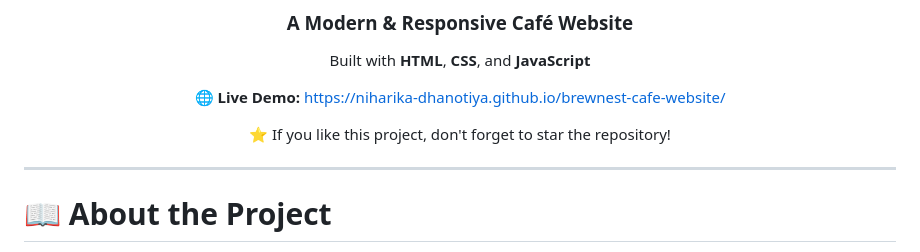
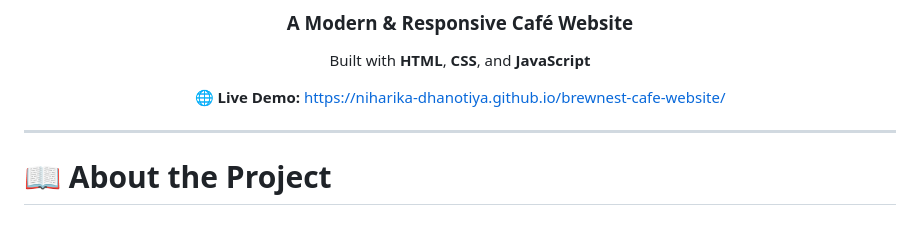
Before and after one commit to niharika-dhanotiya/Brewnest_, a Markdown page: README.md, the part around the change. GitHub-like rendering; blank space fills up the shorter version.

Commit message:
Remove star repository reminder from README

```diff
--- a/README.md
+++ b/README.md
@@ -8,7 +8,6 @@ Built with **HTML**, **CSS**, and **JavaScript**
 
 🌐 **Live Demo:** https://niharika-dhanotiya.github.io/brewnest-cafe-website/
 
-⭐ If you like this project, don't forget to star the repository!
 
 </div>
 
```
